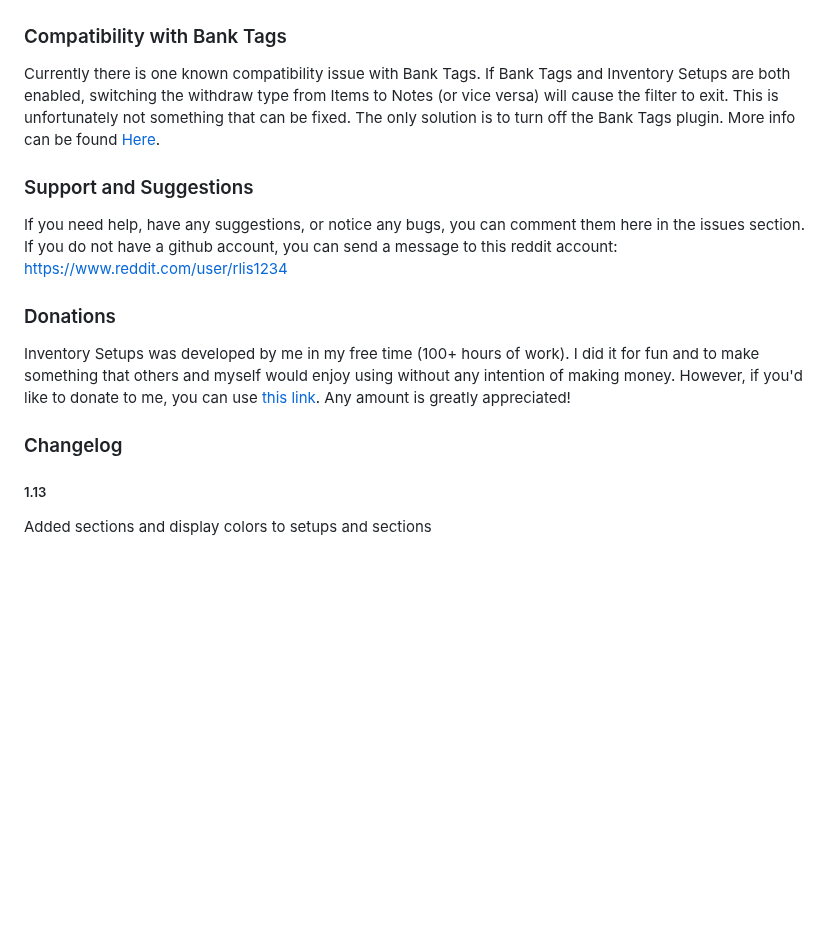
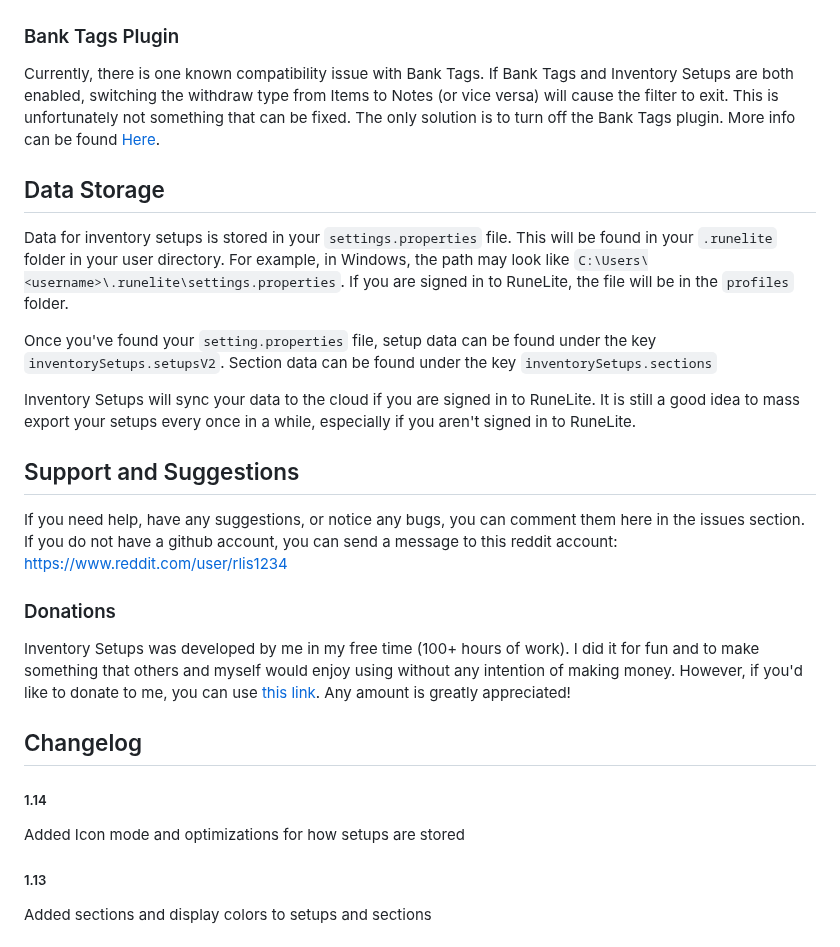
Before and after one commit to dillydill123/inventory-setups, a Markdown page: README.md, the part around one of its changes. Drawn GitHub-style; blank space fills up the shorter version.

```diff
--- a/README.md
+++ b/README.md
@@ -301,11 +331,19 @@ The [Bank Tag Layouts Plugin](https://github.com/geheur/bank-tag-custom-layouts)
 
 ![Bank Tag Layouts](readme_images_and_gifs/bank_tag_layouts.png)
 
-### Compatibility with Bank Tags
+### Bank Tags Plugin
 
-Currently there is one known compatibility issue with Bank Tags. If Bank Tags and Inventory Setups are both enabled, switching the withdraw type from Items to Notes (or vice versa) will cause the filter to exit. This is unfortunately not something that can be fixed. The only solution is to turn off the Bank Tags plugin. More info can be found [Here](https://github.com/dillydill123/inventory-setups/issues/29).
+Currently, there is one known compatibility issue with Bank Tags. If Bank Tags and Inventory Setups are both enabled, switching the withdraw type from Items to Notes (or vice versa) will cause the filter to exit. This is unfortunately not something that can be fixed. The only solution is to turn off the Bank Tags plugin. More info can be found [Here](https://github.com/dillydill123/inventory-setups/issues/29).
 
-### Support and Suggestions
+## Data Storage
+
+Data for inventory setups is stored in your `settings.properties` file. This will be found in your `.runelite` folder in your user directory. For example, in Windows, the path may look like `C:\Users\<username>\.runelite\settings.properties`. If you are signed in to RuneLite, the file will be in the `profiles` folder.
+
+Once you've found your `setting.properties` file, setup data can be found under the key `inventorySetups.setupsV2`. Section data can be found under the key `inventorySetups.sections`
+
+Inventory Setups will sync your data to the cloud if you are signed in to RuneLite. It is still a good idea to mass export your setups every once in a while, especially if you aren't signed in to RuneLite.
+
+## Support and Suggestions
 
 If you need help, have any suggestions, or notice any bugs, you can comment them here in the issues section. If you do not have a github account, you can send a message to this reddit account: https://www.reddit.com/user/rlis1234
 
@@ -313,7 +351,10 @@ If you need help, have any suggestions, or notice any bugs, you can comment them
 
 Inventory Setups was developed by me in my free time (100+ hours of work). I did it for fun and to make something that others and myself would enjoy using without any intention of making money. However, if you'd like to donate to me, you can use [this link](https://www.buymeacoffee.com/dillydill123). Any amount is greatly appreciated!
 
-### Changelog
+## Changelog
+
+##### 1.14
+Added Icon mode and optimizations for how setups are stored
 
 ##### 1.13
 Added sections and display colors to setups and sections
```
Also changed, not shown: other parts of README.md (+51 -21 lines), readme_images_and_gifs/icon_mode.gif (added), readme_images_and_gifs/section_mode.png, readme_images_and_gifs/update_icon.gif (added).
